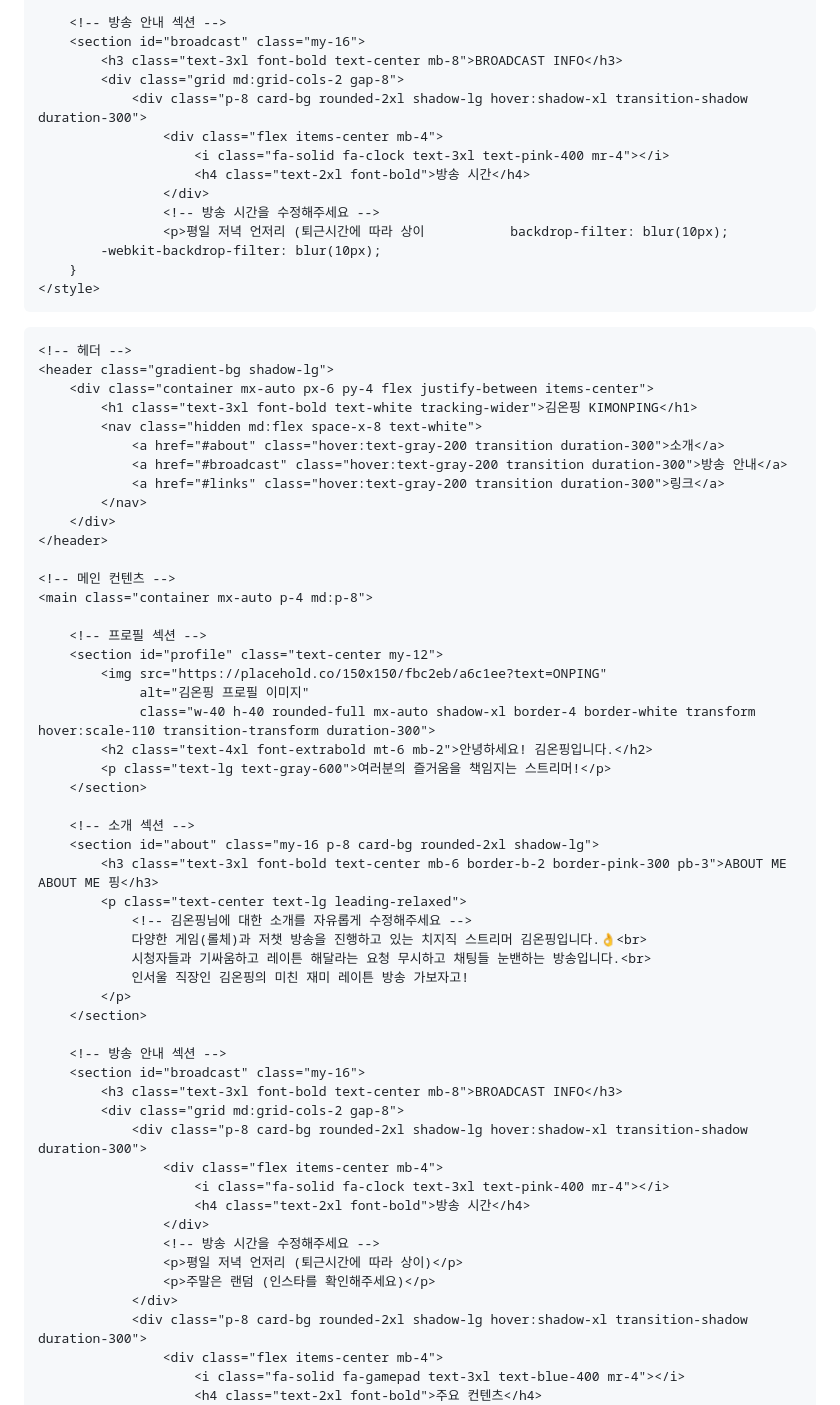
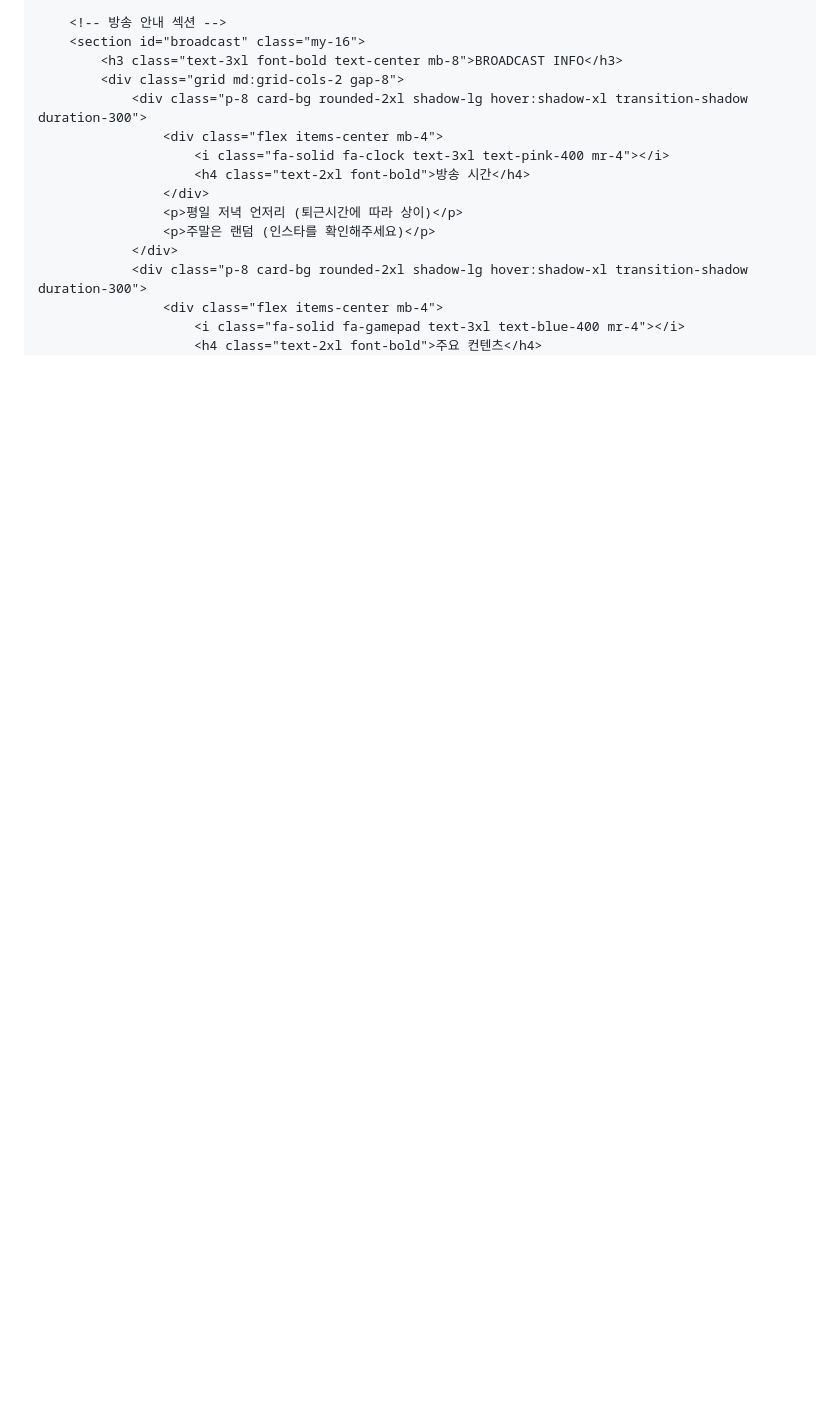
Before and after one commit to RlxhRl/onping, a Markdown page: README.md, the part around the change printed below. Rendered like a GitHub page; blank space fills up the shorter version.

```diff
--- a/README.md
+++ b/README.md
@@ -74,59 +73,6 @@
                         <i class="fa-solid fa-clock text-3xl text-pink-400 mr-4"></i>
                         <h4 class="text-2xl font-bold">방송 시간</h4>
                     </div>
-                    <!-- 방송 시간을 수정해주세요 -->
-                    <p>평일 저녁 언저리 (퇴근시간에 따라 상이           backdrop-filter: blur(10px);
-            -webkit-backdrop-filter: blur(10px);
-        }
-    </style>
-</head>
-<body class="bg-gray-100 text-gray-800">
-
-    <!-- 헤더 -->
-    <header class="gradient-bg shadow-lg">
-        <div class="container mx-auto px-6 py-4 flex justify-between items-center">
-            <h1 class="text-3xl font-bold text-white tracking-wider">김온핑 KIMONPING</h1>
-            <nav class="hidden md:flex space-x-8 text-white">
-                <a href="#about" class="hover:text-gray-200 transition duration-300">소개</a>
-                <a href="#broadcast" class="hover:text-gray-200 transition duration-300">방송 안내</a>
-                <a href="#links" class="hover:text-gray-200 transition duration-300">링크</a>
-            </nav>
-        </div>
-    </header>
-
-    <!-- 메인 컨텐츠 -->
-    <main class="container mx-auto p-4 md:p-8">
-
-        <!-- 프로필 섹션 -->
-        <section id="profile" class="text-center my-12">
-            <img src="https://placehold.co/150x150/fbc2eb/a6c1ee?text=ONPING"
-                 alt="김온핑 프로필 이미지"
-                 class="w-40 h-40 rounded-full mx-auto shadow-xl border-4 border-white transform hover:scale-110 transition-transform duration-300">
-            <h2 class="text-4xl font-extrabold mt-6 mb-2">안녕하세요! 김온핑입니다.</h2>
-            <p class="text-lg text-gray-600">여러분의 즐거움을 책임지는 스트리머!</p>
-        </section>
-
-        <!-- 소개 섹션 -->
-        <section id="about" class="my-16 p-8 card-bg rounded-2xl shadow-lg">
-            <h3 class="text-3xl font-bold text-center mb-6 border-b-2 border-pink-300 pb-3">ABOUT ME ABOUT ME 핑</h3>
-            <p class="text-center text-lg leading-relaxed">
-                <!-- 김온핑님에 대한 소개를 자유롭게 수정해주세요 -->
-                다양한 게임(롤체)과 저챗 방송을 진행하고 있는 치지직 스트리머 김온핑입니다.👌<br>
-                시청자들과 기싸움하고 레이튼 해달라는 요청 무시하고 채팅들 눈밴하는 방송입니다.<br>
-                인서울 직장인 김온핑의 미친 재미 레이튼 방송 가보자고!
-            </p>
-        </section>
-
-        <!-- 방송 안내 섹션 -->
-        <section id="broadcast" class="my-16">
-            <h3 class="text-3xl font-bold text-center mb-8">BROADCAST INFO</h3>
-            <div class="grid md:grid-cols-2 gap-8">
-                <div class="p-8 card-bg rounded-2xl shadow-lg hover:shadow-xl transition-shadow duration-300">
-                    <div class="flex items-center mb-4">
-                        <i class="fa-solid fa-clock text-3xl text-pink-400 mr-4"></i>
-                        <h4 class="text-2xl font-bold">방송 시간</h4>
-                    </div>
-                    <!-- 방송 시간을 수정해주세요 -->
                     <p>평일 저녁 언저리 (퇴근시간에 따라 상이)</p>
                     <p>주말은 랜덤 (인스타를 확인해주세요)</p>
                 </div>
```
Also changed, not shown: other parts of README.md (+0 -2 lines).
